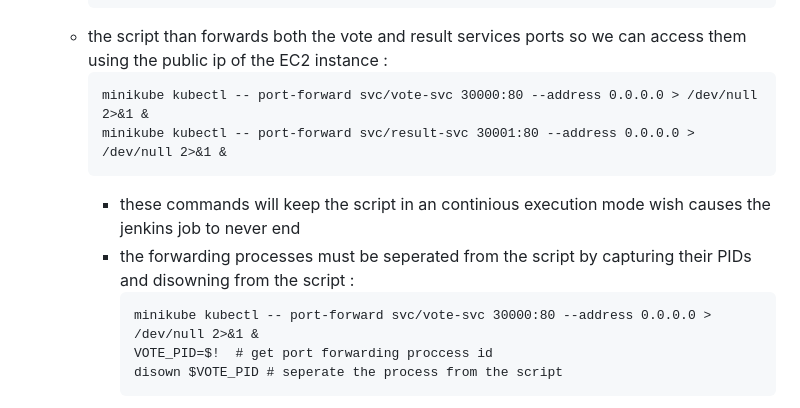
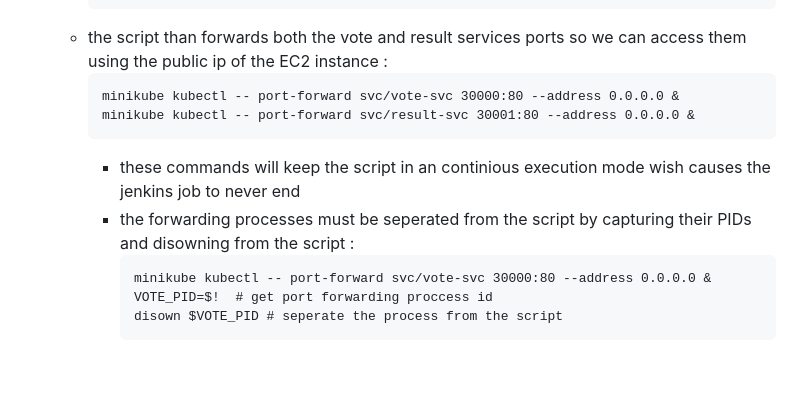
Before and after one commit to hamdiz0/vote-app, a Markdown page: README.md, the part around the change. GitHub-like rendering; blank space fills up the shorter version.

````diff
--- a/README.md
+++ b/README.md
@@ -163,13 +163,13 @@
       ```
     - the script than forwards both the vote and result services ports so we can access them using the public ip of the EC2 instance :
       ```
-      minikube kubectl -- port-forward svc/vote-svc 30000:80 --address 0.0.0.0 > /dev/null 2>&1 &
-      minikube kubectl -- port-forward svc/result-svc 30001:80 --address 0.0.0.0 > /dev/null 2>&1 &
+      minikube kubectl -- port-forward svc/vote-svc 30000:80 --address 0.0.0.0 &
+      minikube kubectl -- port-forward svc/result-svc 30001:80 --address 0.0.0.0 &
       ```
       * these commands will keep the script in an continious execution mode wish causes the jenkins job to never end
       * the forwarding processes must be seperated from the script by capturing their PIDs and disowning from the script :
         ```
-        minikube kubectl -- port-forward svc/vote-svc 30000:80 --address 0.0.0.0 > /dev/null 2>&1 &
+        minikube kubectl -- port-forward svc/vote-svc 30000:80 --address 0.0.0.0 &
         VOTE_PID=$!  # get port forwarding proccess id
         disown $VOTE_PID # seperate the process from the script
         ```
````
